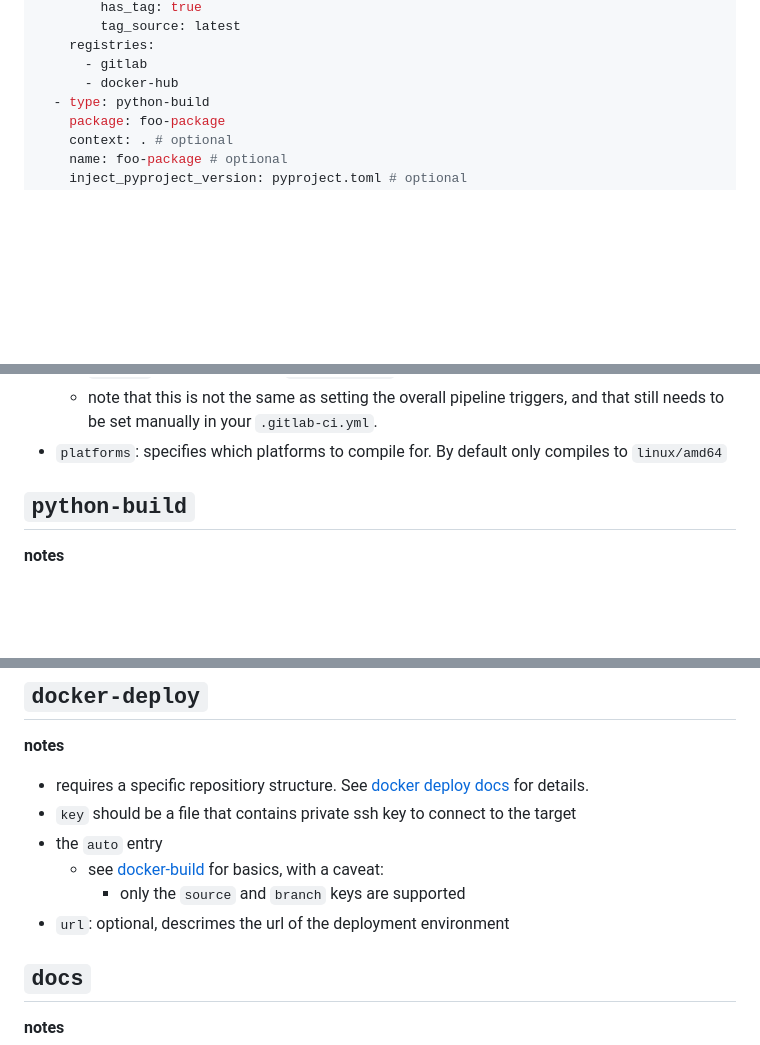
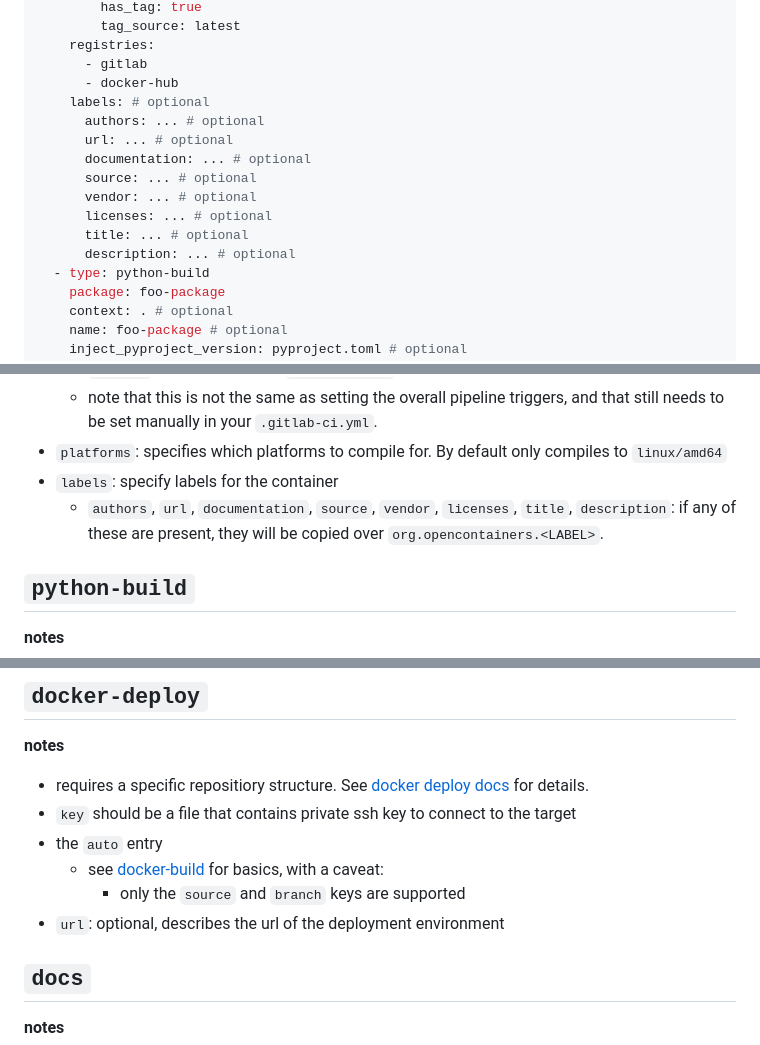
Before and after one commit to haondt/pipelines, a Markdown page: README.md, 3 parts joined by grey strips. GitHub-like rendering; blank space fills up the shorter version.

```diff
--- a/README.md
+++ b/README.md
@@ -28,6 +28,15 @@ tasks:
     registries:
       - gitlab
       - docker-hub
+    labels: # optional
+      authors: ... # optional
+      url: ... # optional
+      documentation: ... # optional
+      source: ... # optional
+      vendor: ... # optional
+      licenses: ... # optional
+      title: ... # optional
+      description: ... # optional
   - type: python-build
     package: foo-package
     context: . # optional
@@ -110,6 +119,8 @@ workflow:
   - `has_tag`: bool, indicating if `CI_COMMIT_TAG` is present
   - note that this is not the same as setting the overall pipeline triggers, and that still needs to be set manually in your `.gitlab-ci.yml`.
 - `platforms`: specifies which platforms to compile for. By default only compiles to `linux/amd64`
+- `labels`: specify labels for the container
+  - `authors`, `url`, `documentation`, `source`, `vendor`, `licenses`, `title`, `description`: if any of these are present, they will be copied over `org.opencontainers.<LABEL>`.
 
 ## `python-build`
 
@@ -133,7 +144,7 @@ __version__ = "x.y.z"
 - the `auto` entry
   - see [docker-build](#docker-build) for basics, with a caveat:
     - only the `source` and `branch` keys are supported
-- `url`: optional, descrimes the url of the deployment environment
+- `url`: optional, describes the url of the deployment environment
 
 ## `docs`
 
```
